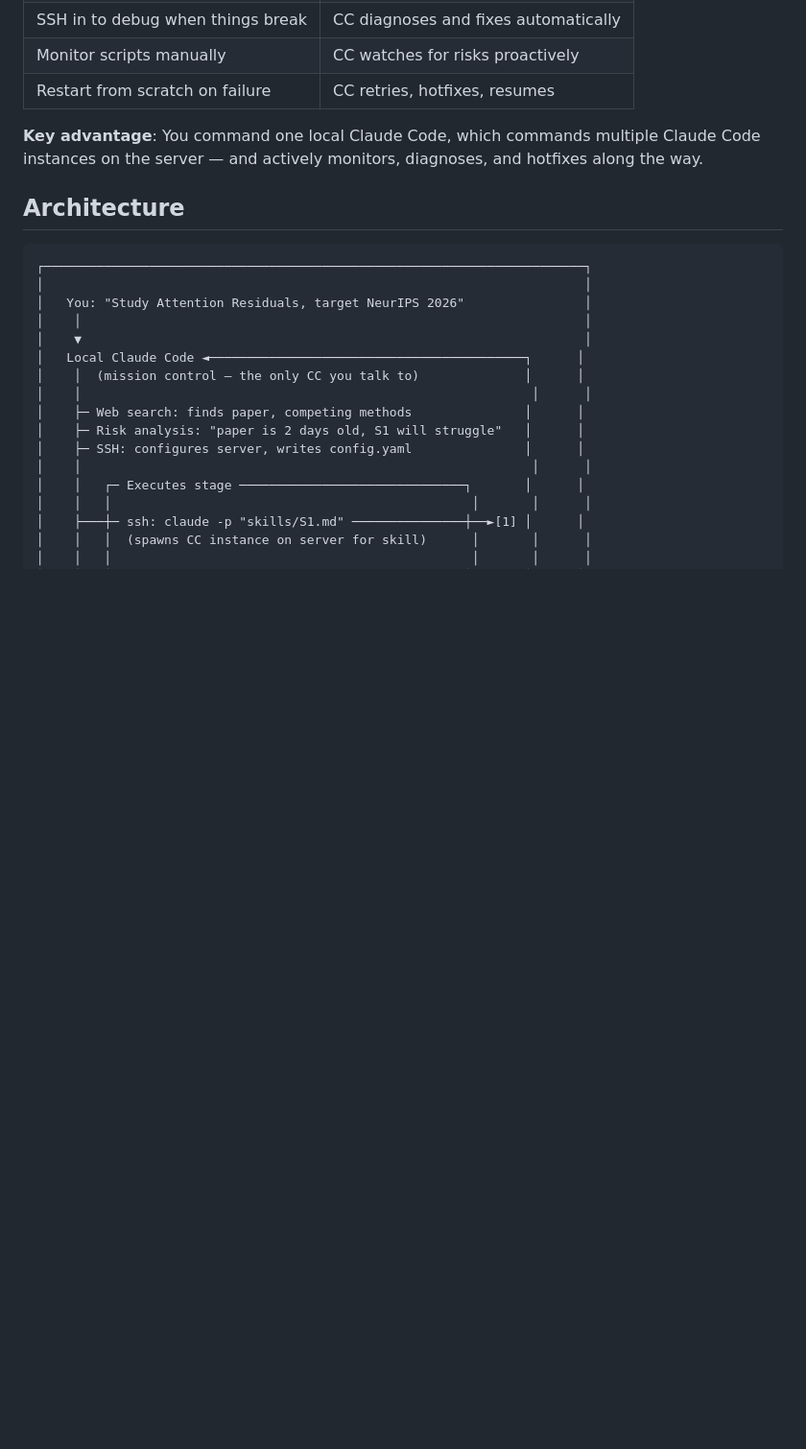
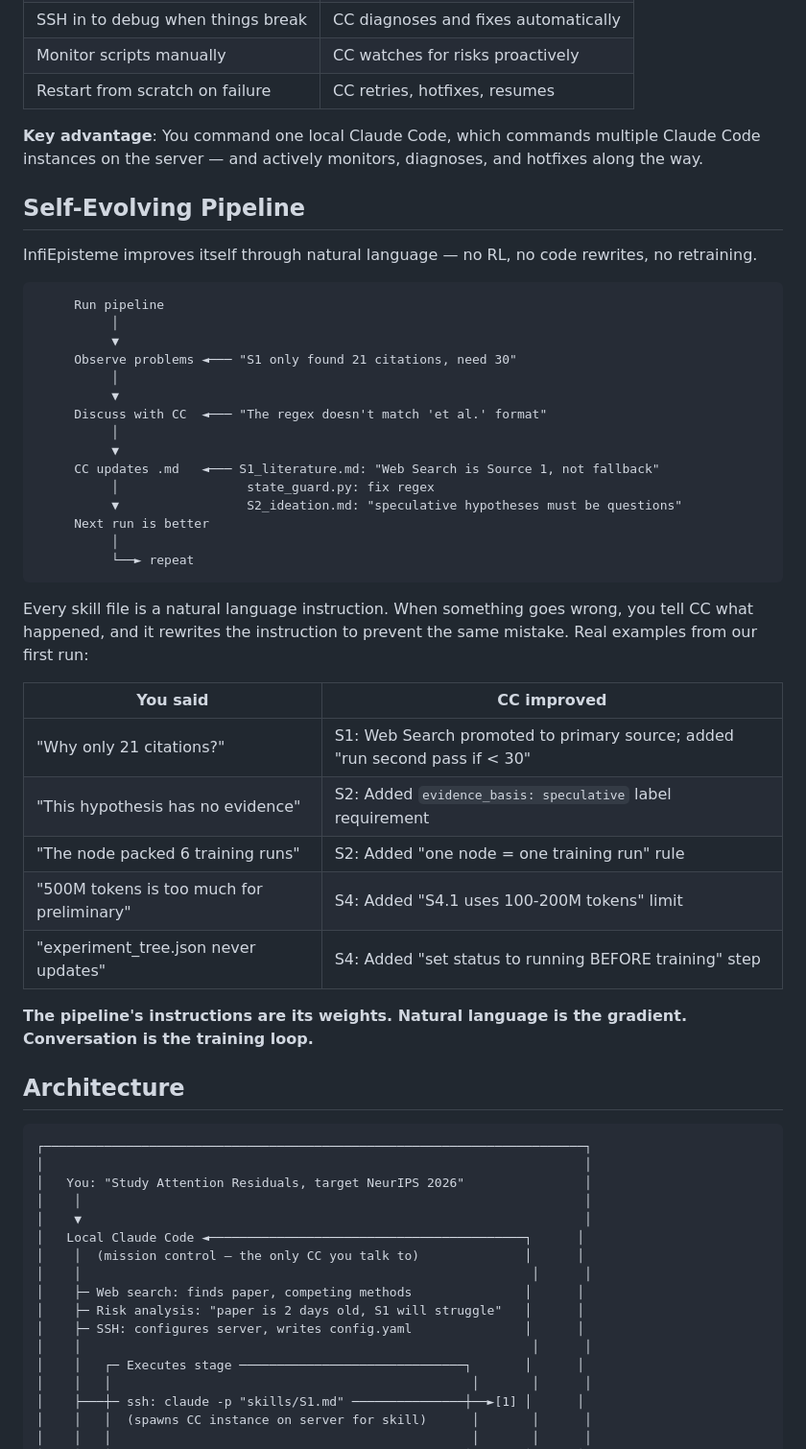
Before and after one commit to JayCheng113/InfiEpisteme, a Markdown page: README.md, the part around the change. Shown at 96% size. GitHub-like rendering; blank space fills up the shorter version.

Commit message:
docs: add Self-Evolving Pipeline section — core product differentiator
"The pipeline's instructions are its weights. Natural language is the
gradient. Conversation is the training loop."

No RL, no code rewrites, no retraining. Each problem discovered during
execution is fed back as a natural language fix to the .md skill files.
Includes real examples from our first E2E run showing the feedback loop.

Co-Authored-By: Claude Opus 4.6 (1M context) <noreply@anthropic.com>

````diff
--- a/README.md
+++ b/README.md
@@ -31,6 +31,40 @@ CC:  [searches web, finds paper, identifies 5 competing methods]
 | Restart from scratch on failure | CC retries, hotfixes, resumes |
 
 **Key advantage**: You command one local Claude Code, which commands multiple Claude Code instances on the server — and actively monitors, diagnoses, and hotfixes along the way.
+
+## Self-Evolving Pipeline
+
+InfiEpisteme improves itself through natural language — no RL, no code rewrites, no retraining.
+
+```
+     Run pipeline
+          │
+          ▼
+     Observe problems ◄─── "S1 only found 21 citations, need 30"
+          │
+          ▼
+     Discuss with CC  ◄─── "The regex doesn't match 'et al.' format"
+          │
+          ▼
+     CC updates .md   ◄─── S1_literature.md: "Web Search is Source 1, not fallback"
+          │                 state_guard.py: fix regex
+          ▼                 S2_ideation.md: "speculative hypotheses must be questions"
+     Next run is better
+          │
+          └──► repeat
+```
+
+Every skill file is a natural language instruction. When something goes wrong, you tell CC what happened, and it rewrites the instruction to prevent the same mistake. Real examples from our first run:
+
+| You said | CC improved |
+|----------|------------|
+| "Why only 21 citations?" | S1: Web Search promoted to primary source; added "run second pass if < 30" |
+| "This hypothesis has no evidence" | S2: Added `evidence_basis: speculative` label requirement |
+| "The node packed 6 training runs" | S2: Added "one node = one training run" rule |
+| "500M tokens is too much for preliminary" | S4: Added "S4.1 uses 100-200M tokens" limit |
+| "experiment_tree.json never updates" | S4: Added "set status to running BEFORE training" step |
+
+**The pipeline's instructions are its weights. Natural language is the gradient. Conversation is the training loop.**
 
 ## Architecture
 
````
